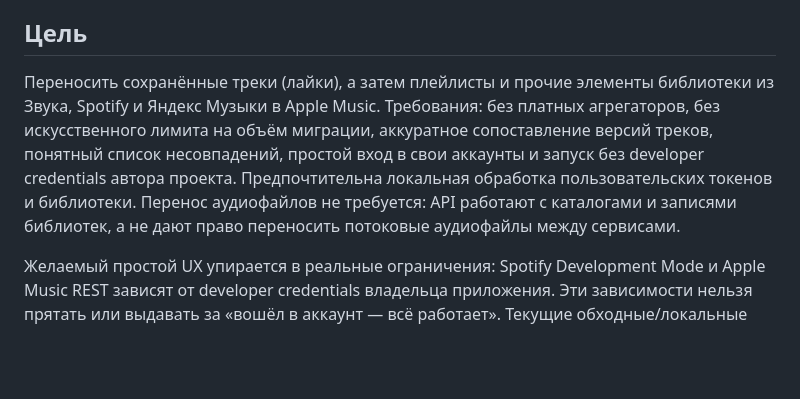
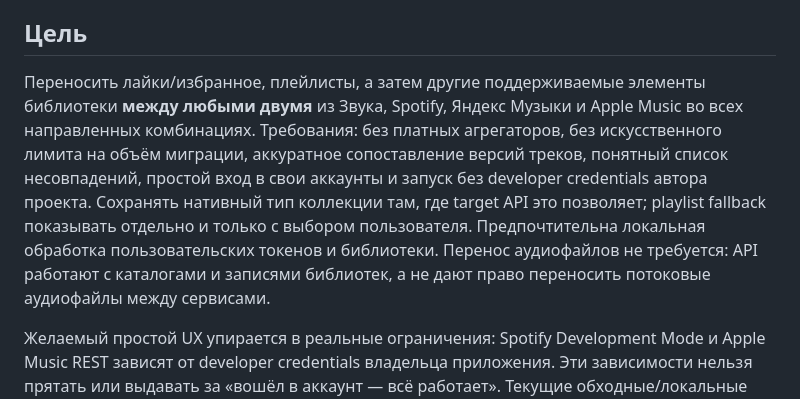
Before and after one commit to Basil-AS/music_importer, a Markdown page: docs/RESEARCH.md, the part around the change. Rendered like a GitHub page; blank space fills up the shorter version.

```diff
--- a/docs/RESEARCH.md
+++ b/docs/RESEARCH.md
@@ -14,7 +14,7 @@
 
 ## Цель
 
-Переносить сохранённые треки (лайки), а затем плейлисты и прочие элементы библиотеки из Звука, Spotify и Яндекс Музыки в Apple Music. Требования: без платных агрегаторов, без искусственного лимита на объём миграции, аккуратное сопоставление версий треков, понятный список несовпадений, простой вход в свои аккаунты и запуск без developer credentials автора проекта. Предпочтительна локальная обработка пользовательских токенов и библиотеки. Перенос аудиофайлов не требуется: API работают с каталогами и записями библиотек, а не дают право переносить потоковые аудиофайлы между сервисами.
+Переносить лайки/избранное, плейлисты, а затем другие поддерживаемые элементы библиотеки **между любыми двумя** из Звука, Spotify, Яндекс Музыки и Apple Music во всех направленных комбинациях. Требования: без платных агрегаторов, без искусственного лимита на объём миграции, аккуратное сопоставление версий треков, понятный список несовпадений, простой вход в свои аккаунты и запуск без developer credentials автора проекта. Сохранять нативный тип коллекции там, где target API это позволяет; playlist fallback показывать отдельно и только с выбором пользователя. Предпочтительна локальная обработка пользовательских токенов и библиотеки. Перенос аудиофайлов не требуется: API работают с каталогами и записями библиотек, а не дают право переносить потоковые аудиофайлы между сервисами.
 
 Желаемый простой UX упирается в реальные ограничения: Spotify Development Mode и Apple Music REST зависят от developer credentials владельца приложения. Эти зависимости нельзя прятать или выдавать за «вошёл в аккаунт — всё работает». Текущие обходные/локальные кандидаты и критерии выбора зафиксированы в [направлении продукта](PRODUCT_DIRECTION.md).
 
```
Also changed, not shown: docs/PRODUCT_DIRECTION.md (+10 -3 lines).
